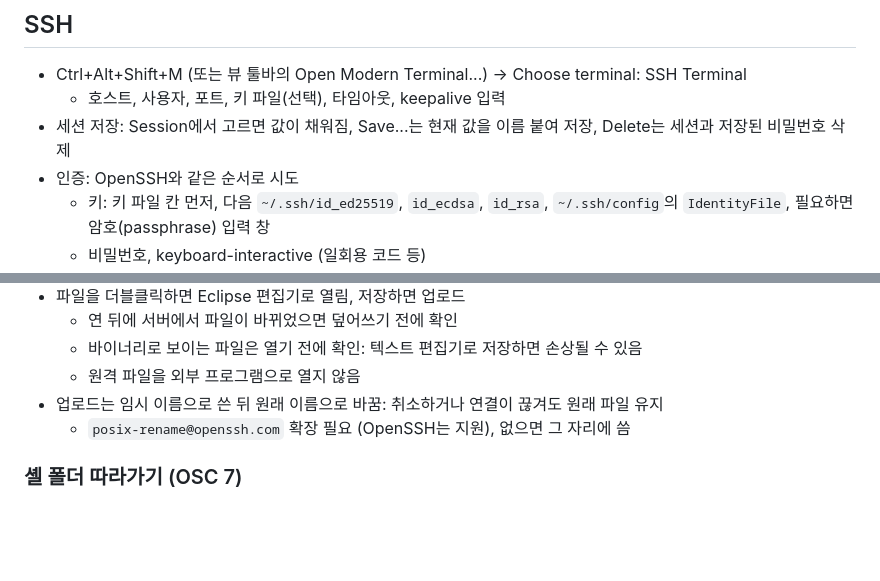
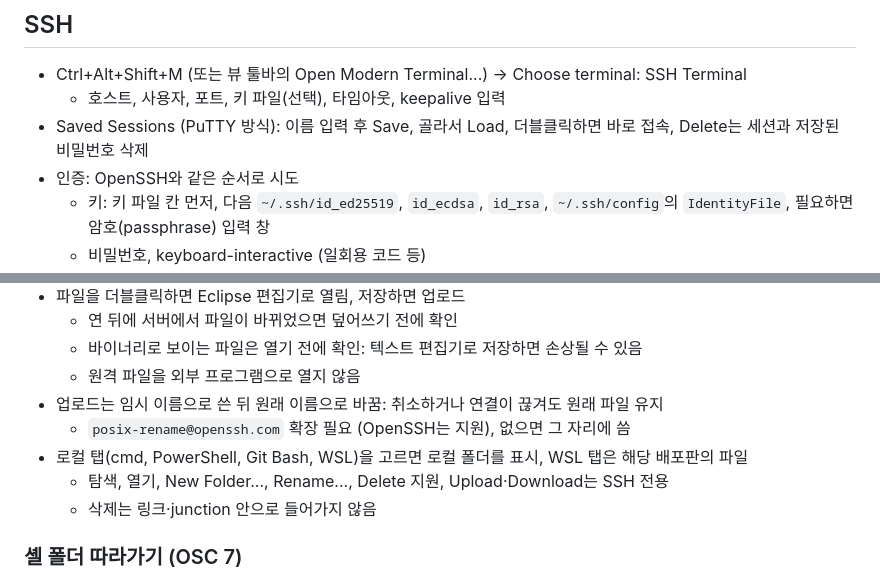
Before and after one commit to insjang/eclipse-modern-terminal, a Markdown page: README.ko.md, 2 parts joined by grey strips. GitHub-like rendering; blank space fills up the shorter version.

```diff
--- a/README.ko.md
+++ b/README.ko.md
@@ -66,7 +66,7 @@ Eclipse Terminal을 fork한 것으로, 별도 뷰 **Modern Terminal**로 기존
 
 - Ctrl+Alt+Shift+M (또는 뷰 툴바의 Open Modern Terminal...) → Choose terminal: SSH Terminal
   - 호스트, 사용자, 포트, 키 파일(선택), 타임아웃, keepalive 입력
-- 세션 저장: Session에서 고르면 값이 채워짐, Save...는 현재 값을 이름 붙여 저장, Delete는 세션과 저장된 비밀번호 삭제
+- Saved Sessions (PuTTY 방식): 이름 입력 후 Save, 골라서 Load, 더블클릭하면 바로 접속, Delete는 세션과 저장된 비밀번호 삭제
 - 인증: OpenSSH와 같은 순서로 시도
   - 키: 키 파일 칸 먼저, 다음 `~/.ssh/id_ed25519`, `id_ecdsa`, `id_rsa`, `~/.ssh/config`의 `IdentityFile`, 필요하면 암호(passphrase) 입력 창
   - 비밀번호, keyboard-interactive (일회용 코드 등)
@@ -86,6 +86,9 @@ Eclipse Terminal을 fork한 것으로, 별도 뷰 **Modern Terminal**로 기존
   - 원격 파일을 외부 프로그램으로 열지 않음
 - 업로드는 임시 이름으로 쓴 뒤 원래 이름으로 바꿈: 취소하거나 연결이 끊겨도 원래 파일 유지
   - `posix-rename@openssh.com` 확장 필요 (OpenSSH는 지원), 없으면 그 자리에 씀
+- 로컬 탭(cmd, PowerShell, Git Bash, WSL)을 고르면 로컬 폴더를 표시, WSL 탭은 해당 배포판의 파일
+  - 탐색, 열기, New Folder..., Rename..., Delete 지원, Upload·Download는 SSH 전용
+  - 삭제는 링크·junction 안으로 들어가지 않음
 
 ### 셸 폴더 따라가기 (OSC 7)
 
```
Also changed, not shown: README.md (+5 -2 lines).
